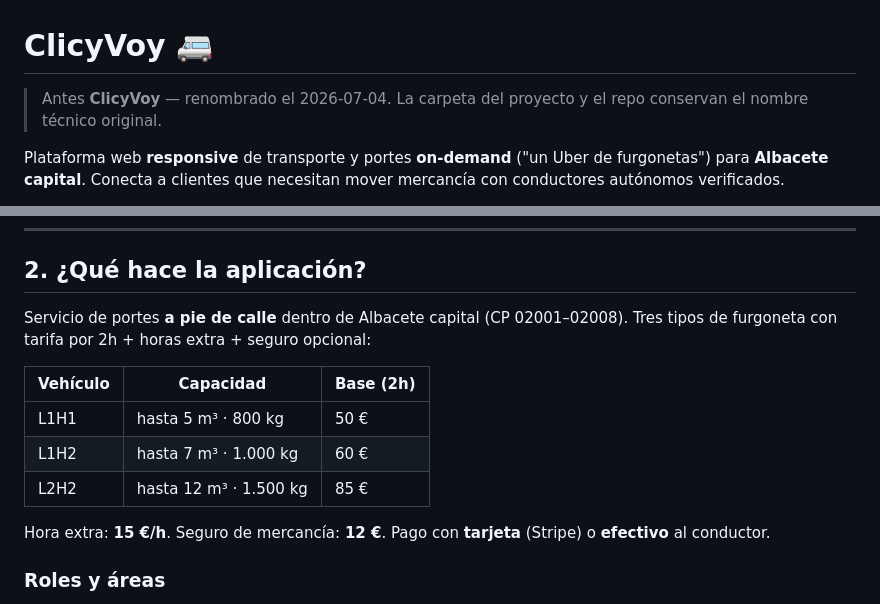
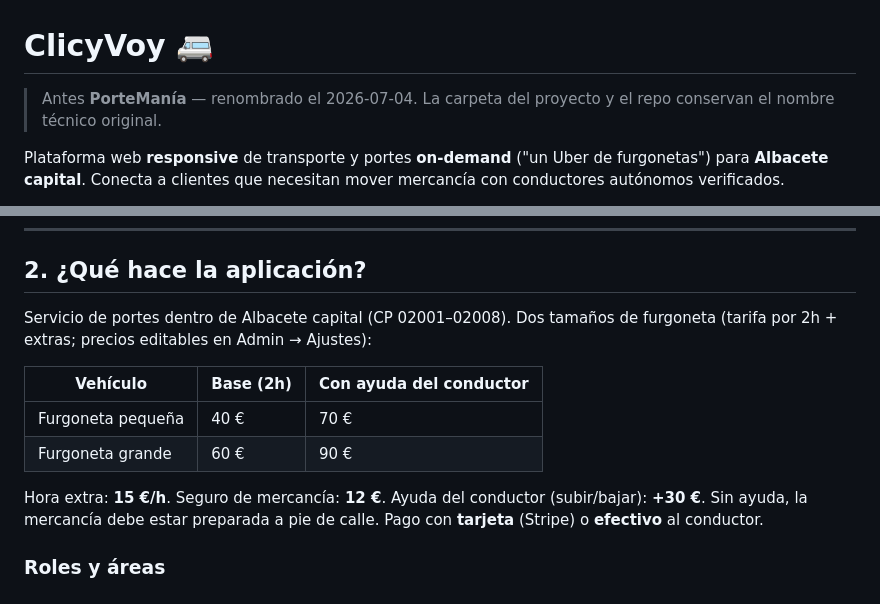
Before and after one commit to portemaniafurgo-bit/portemania, a Markdown page: README.md, 2 parts joined by grey strips. Drawn GitHub-style.

Commit message:
README: nota de rebrand y tabla de precios actualizada a pequeña/grande
Co-Authored-By: Claude Fable 5 <noreply@anthropic.com>

```diff
--- a/README.md
+++ b/README.md
@@ -1,6 +1,6 @@
 # ClicyVoy 🚐
 
-> Antes **ClicyVoy** — renombrado el 2026-07-04. La carpeta del proyecto y el repo conservan el nombre técnico original.
+> Antes **PorteManía** — renombrado el 2026-07-04. La carpeta del proyecto y el repo conservan el nombre técnico original.
 
 Plataforma web **responsive** de transporte y portes **on-demand** ("un Uber de furgonetas") para **Albacete capital**. Conecta a clientes que necesitan mover mercancía con conductores autónomos verificados.
 
@@ -29,15 +29,14 @@ Criterios de éxito que guiaron el trabajo:
 
 ## 2. ¿Qué hace la aplicación?
 
-Servicio de portes **a pie de calle** dentro de Albacete capital (CP 02001–02008). Tres tipos de furgoneta con tarifa por 2h + horas extra + seguro opcional:
+Servicio de portes dentro de Albacete capital (CP 02001–02008). Dos tamaños de furgoneta (tarifa por 2h + extras; precios editables en Admin → Ajustes):
 
-| Vehículo | Capacidad | Base (2h) |
+| Vehículo | Base (2h) | Con ayuda del conductor |
 |---|---|---|
-| L1H1 | hasta 5 m³ · 800 kg | 50 € |
-| L1H2 | hasta 7 m³ · 1.000 kg | 60 € |
-| L2H2 | hasta 12 m³ · 1.500 kg | 85 € |
+| Furgoneta pequeña | 40 € | 70 € |
+| Furgoneta grande | 60 € | 90 € |
 
-Hora extra: **15 €/h**. Seguro de mercancía: **12 €**. Pago con **tarjeta** (Stripe) o **efectivo** al conductor.
+Hora extra: **15 €/h**. Seguro de mercancía: **12 €**. Ayuda del conductor (subir/bajar): **+30 €**. Sin ayuda, la mercancía debe estar preparada a pie de calle. Pago con **tarjeta** (Stripe) o **efectivo** al conductor.
 
 ### Roles y áreas
 - **Público**: landing, solicitud como invitado (sin cuenta), candidatura de conductor (`/ser-conductor`), páginas legales.
```
